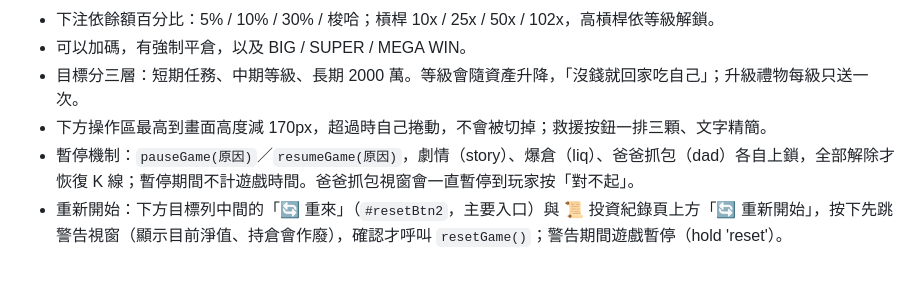
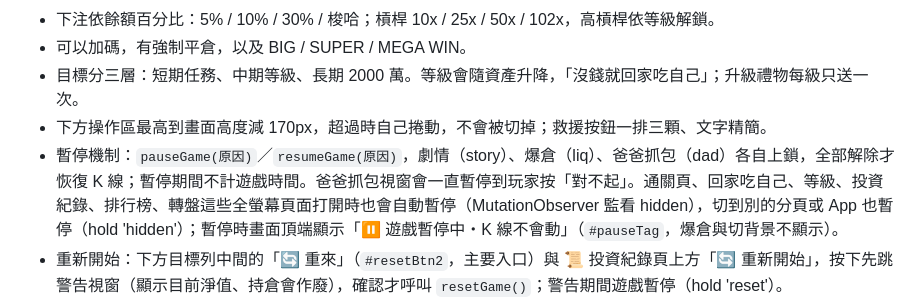
Before and after one commit to Mario-0729/btc-warrior, a Markdown page: CLAUDE.md, the part around the change. Drawn GitHub-style; blank space fills up the shorter version.

Commit message:
交接說明補上暫停規則
Co-Authored-By: Claude Opus 5.5 <noreply@anthropic.com>
Claude-Session: https://claude.ai/code/session_018s8AeYvKZ1fVqR36zDNeM2

```diff
--- a/CLAUDE.md
+++ b/CLAUDE.md
@@ -35,7 +35,7 @@
 - 可以加碼，有強制平倉，以及 BIG / SUPER / MEGA WIN。
 - 目標分三層：短期任務、中期等級、長期 2000 萬。等級會隨資產升降，「沒錢就回家吃自己」；升級禮物每級只送一次。
 - 下方操作區最高到畫面高度減 170px，超過時自己捲動，不會被切掉；救援按鈕一排三顆、文字精簡。
-- 暫停機制：`pauseGame(原因)`／`resumeGame(原因)`，劇情（story）、爆倉（liq）、爸爸抓包（dad）各自上鎖，全部解除才恢復 K 線；暫停期間不計遊戲時間。爸爸抓包視窗會一直暫停到玩家按「對不起」。
+- 暫停機制：`pauseGame(原因)`／`resumeGame(原因)`，劇情（story）、爆倉（liq）、爸爸抓包（dad）各自上鎖，全部解除才恢復 K 線；暫停期間不計遊戲時間。爸爸抓包視窗會一直暫停到玩家按「對不起」。通關頁、回家吃自己、等級、投資紀錄、排行榜、轉盤這些全螢幕頁面打開時也會自動暫停（MutationObserver 監看 hidden），切到別的分頁或 App 也暫停（hold 'hidden'）；暫停時畫面頂端顯示「⏸ 遊戲暫停中・K 線不會動」（`#pauseTag`，爆倉與切背景不顯示）。
 - 重新開始：下方目標列中間的「🔄 重來」（`#resetBtn2`，主要入口）與 📜 投資紀錄頁上方「🔄 重新開始」，按下先跳警告視窗（顯示目前淨值、持倉會作廢），確認才呼叫 `resetGame()`；警告期間遊戲暫停（hold 'reset'）。
 - 每次破產只能被救一次：轉盤拿到現金、學霸、借錢、偷錢包任一個拿到錢後（`rescued`），其他救援鎖住只剩回家；轉盤沒拿到現金不算。把救援的錢也賠光（餘額 < 1000）才開新一輪。
 - 破產時才出現救援面板：免費救命轉盤（每次破產一次）、偷爸爸錢包（有懲罰）、借錢（最多 3 次）、回家吃自己（重新開始）。
```
